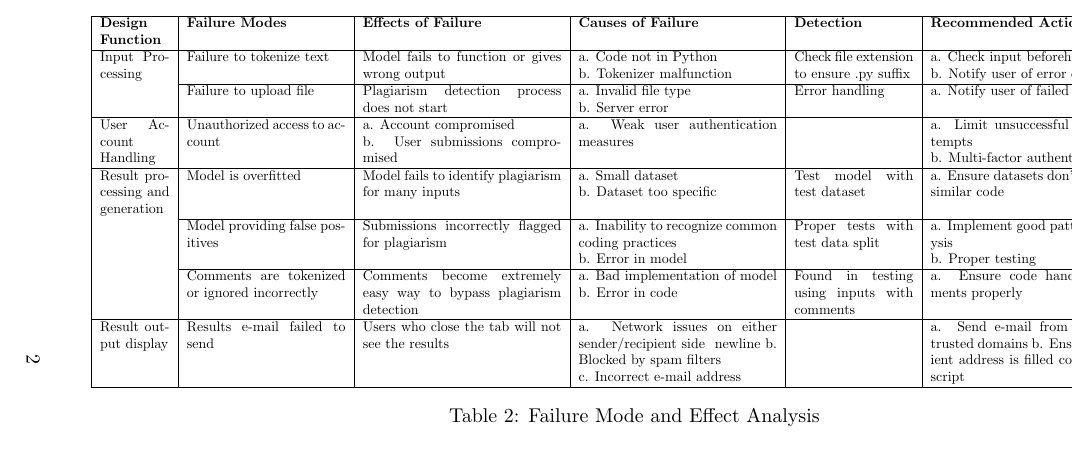
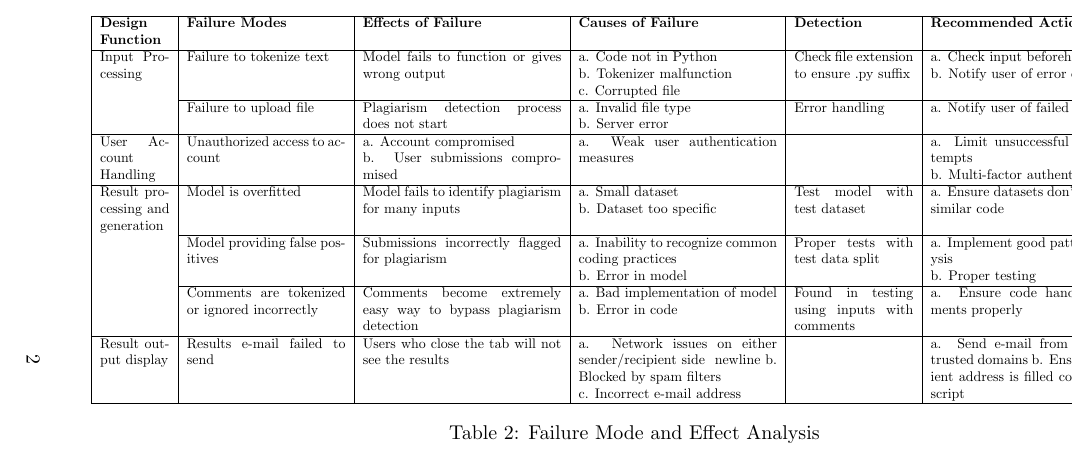
Before and after one commit to lilweege/SyntaxSentinels, a LaTeX document (docs/HazardAnalysis/HazardAnalysis.tex): part of page 5 of 7, cut so that both start at the same text. Compiled offline with pdfLaTeX.

Commit message:
fix: added cause into tokenization

```diff
--- a/docs/HazardAnalysis/HazardAnalysis.tex
+++ b/docs/HazardAnalysis/HazardAnalysis.tex
@@ -97,7 +97,7 @@ important library, these are also potential components.}
         \hline
         \textbf{Design Function} & \textbf{Failure Modes} & \textbf{Effects of Failure} & \textbf{Causes of Failure} & \textbf{Detection} & \textbf{Recommended Actions} & \textbf{SR} & \textbf{Ref.} \\
         \hline
-        Input Processing & Failure to tokenize text & Model fails to function or gives wrong output & a. Code not in Python \newline b. Tokenizer malfunction & Check file extension to ensure .py suffix & a. Check input beforehand \newline b. Notify user of error occurred & & \\
+        Input Processing & Failure to tokenize text & Model fails to function or gives wrong output & a. Code not in Python \newline b. Tokenizer malfunction \newline c. Corrupted file & Check file extension to ensure .py suffix & a. Check input beforehand \newline b. Notify user of error occurred & & \\
         \cline{2-8}
         & Failure to upload file & Plagiarism detection process does not start & a. Invalid file type \newline b. Server error & Error handling & a. Notify user of failed upload & & \\
         \cline{2-8}
```
Also changed, not shown: docs/HazardAnalysis/HazardAnalysis.pdf.
